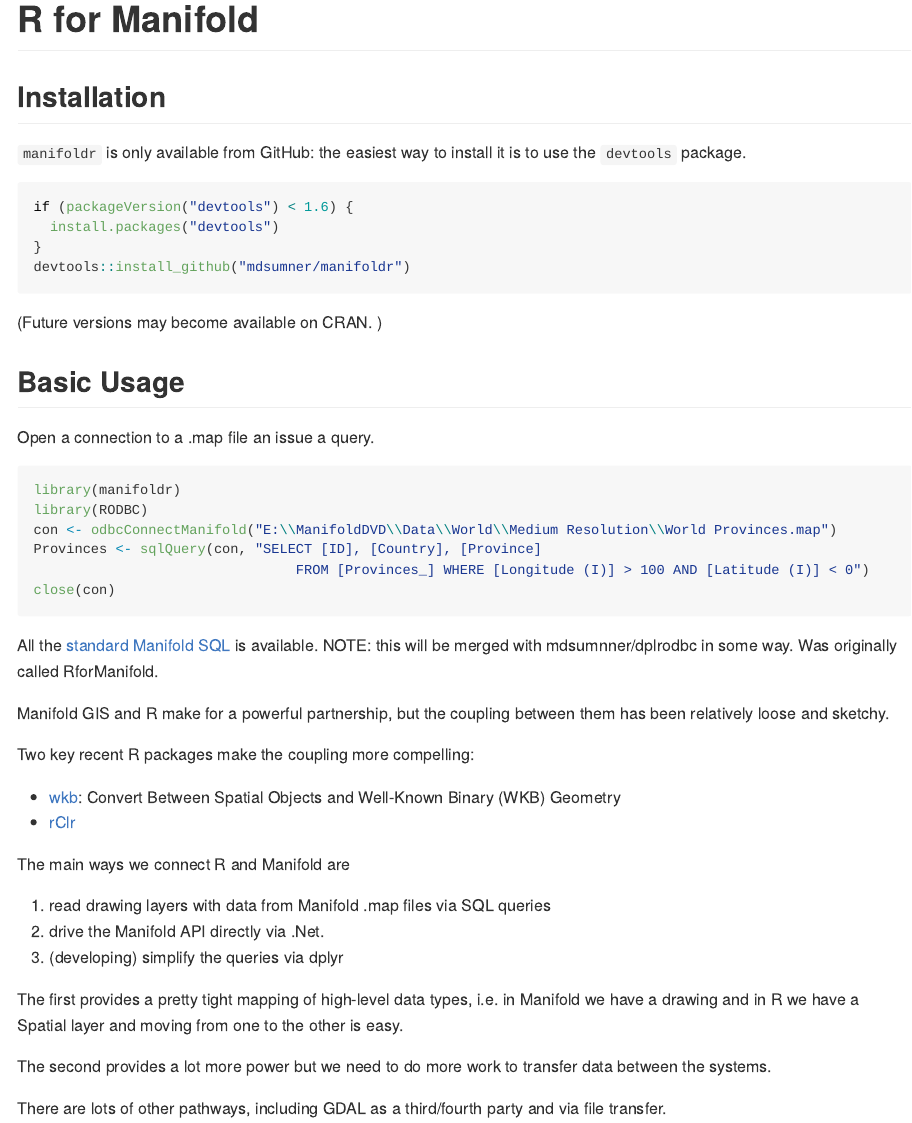
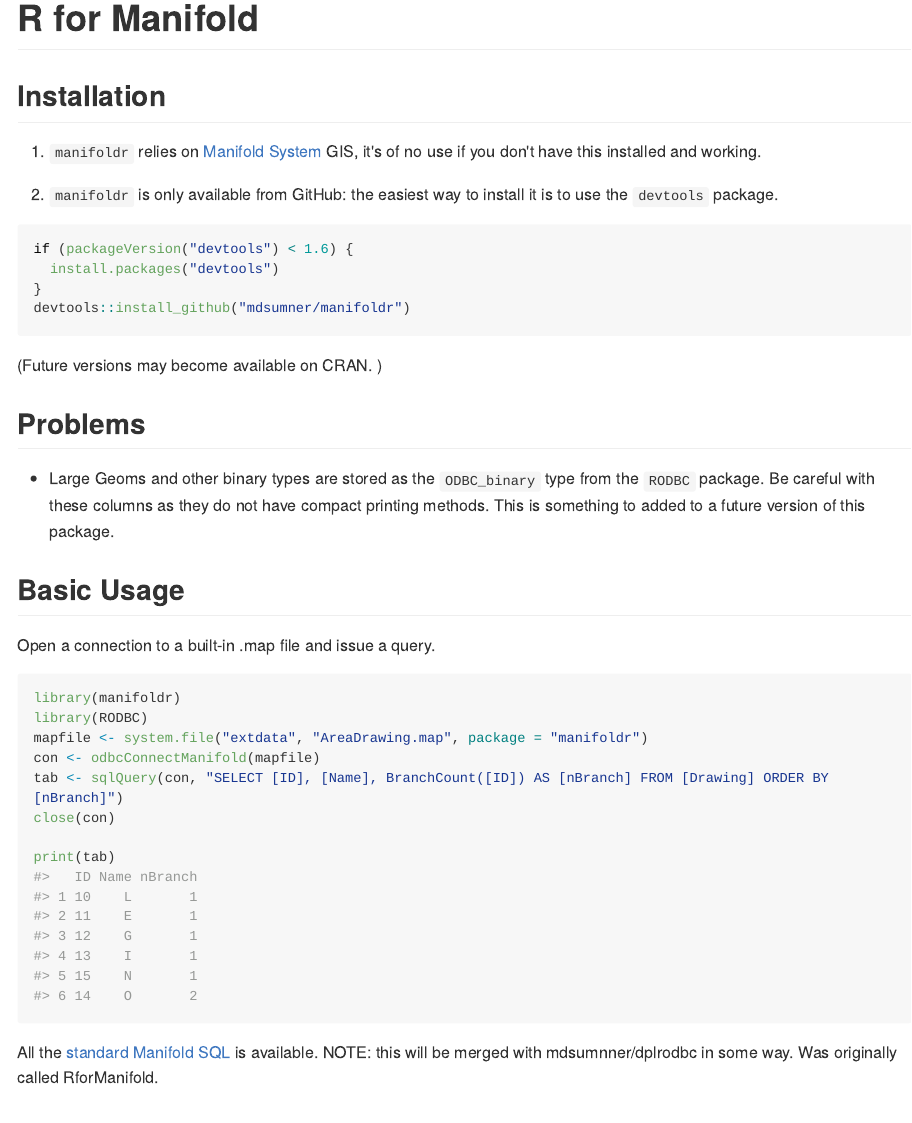
Before and after one commit to hypertidy/manifoldr, an R Markdown document (README.Rmd): the page in a window 1100 px wide, from its top. The pictures show the output file README.md that the author committed with the source, drawn offline in the style of GitHub; long lines of code are wrapped; badge pictures from the web are left out.

Commit message:
update readme

````diff
--- a/README.Rmd
+++ b/README.Rmd
@@ -25,7 +25,9 @@
 
 ## Installation
 
-`manifoldr` is only available from GitHub: the easiest way to install it is to use the `devtools` package to obtain the package and installation.
+1) `manifoldr` relies on [Manifold System](http://www.manifold.net) GIS, it's of no use if you don't have this installed and working.
+
+2) `manifoldr` is only available from GitHub: the easiest way to install it is to use the `devtools` package.
 
 ```R
 if (packageVersion("devtools") < 1.6) {
@@ -34,18 +36,25 @@
 devtools::install_github("mdsumner/manifoldr")
 ```
 
+(Future versions may become available on CRAN. )
+
+## Problems
+
+* Large Geoms and other binary types are stored as the `ODBC_binary` type from the `RODBC` package. Be careful with these columns as they do not have compact printing methods. This is something to added to a future version of this package.
+
 ## Basic Usage
 
-Open a connection to a .map file an issue a query.
+Open a connection to a built-in .map file and issue a query.
 
-```R
+```{r}
 library(manifoldr)
 library(RODBC)
-con <- odbcConnectManifold("E:\\ManifoldDVD\\Data\\World\\Medium Resolution\\World Provinces.map")
-Provinces <- sqlQuery(con, "SELECT [ID], [Country], [Province]
-                                FROM [Provinces_] WHERE [Longitude (I)] > 100 AND [Latitude (I)] < 0")
+mapfile <- system.file("extdata", "AreaDrawing.map", package = "manifoldr")
+con <- odbcConnectManifold(mapfile)
+tab <- sqlQuery(con, "SELECT [ID], [Name], BranchCount([ID]) AS [nBranch] FROM [Drawing] ORDER BY [nBranch]")
 close(con)
 
+print(tab)
 ```
 
 All the [standard Manifold SQL](http://www.georeference.org/doc/manifold.htm#sql_in_manifold_system.htm) is available.
````
Also changed, not shown: README.md, README.Rmd (2 more changed lines), 1 other file.
